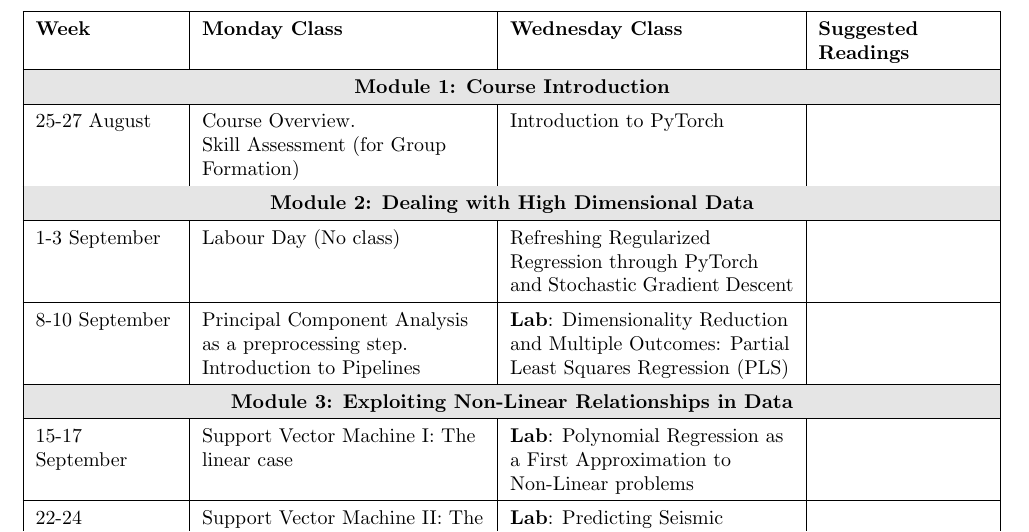
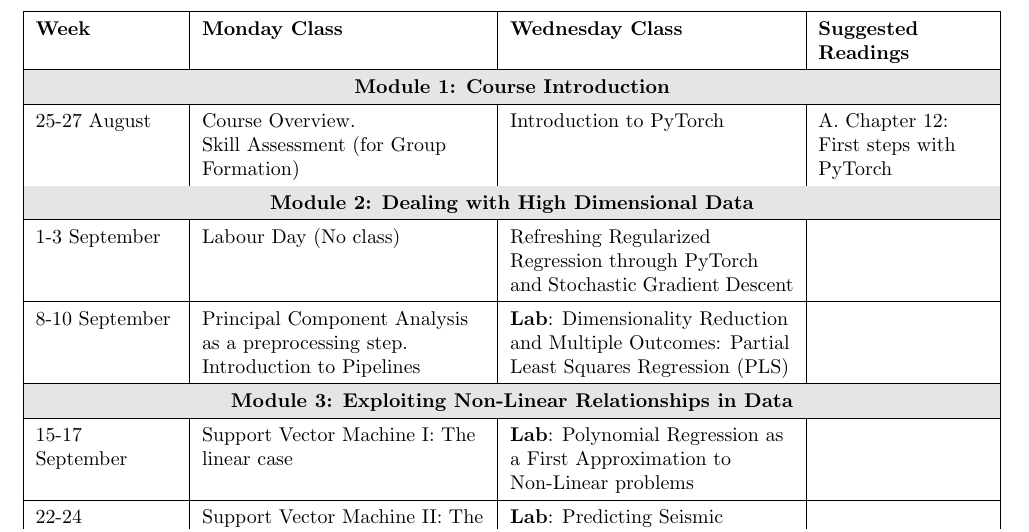
Before and after one commit to UVADS/DS-4021, a LaTeX document (schedule.tex): part of the page, cut so that both start at the same text. Compiled offline with pdfLaTeX.

Commit message:
add some materials

```diff
--- a/schedule.tex
+++ b/schedule.tex
@@ -15,8 +15,8 @@
 \hline
 \multicolumn{4}{|c|}{\cellcolor{gray!20}\textbf{Module 1: Course Introduction}} \\
 \hline
-25-27 August & Course Overview. \newline Skill Assessment (for Group Formation) & Introduction to PyTorch & \\
-\hline
+25-27 August & Course Overview. \newline Skill Assessment (for Group Formation) & Introduction to PyTorch &
+A. Chapter 12: First steps with PyTorch\\
 \multicolumn{4}{|c|}{\cellcolor{gray!20}\textbf{Module 2: Dealing with High Dimensional Data}} \\
 \hline
 1-3 September & Labour Day (No class) & Refreshing Regularized Regression through PyTorch and Stochastic Gradient Descent  & \\
```
Also changed, not shown: README.md.
